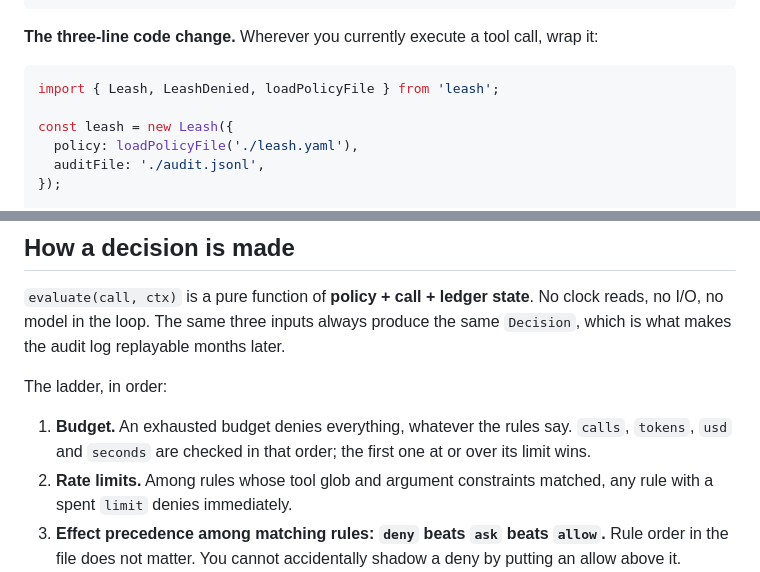
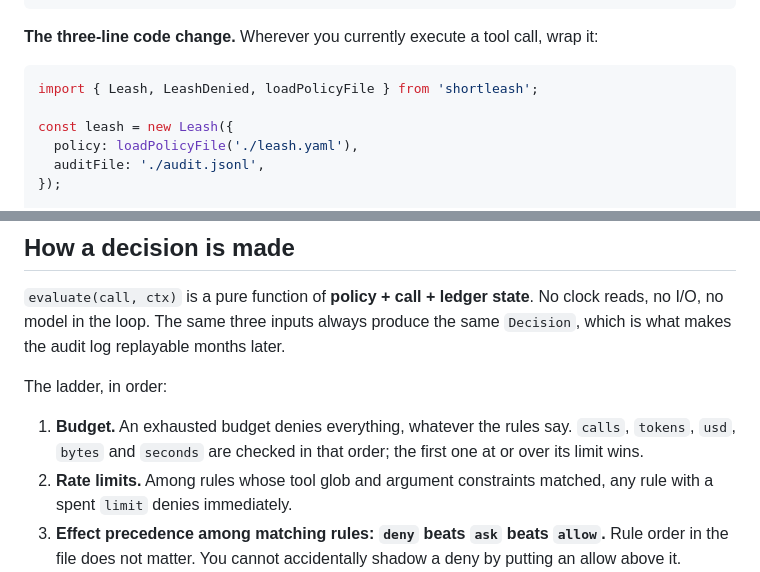
Before and after one commit to emektor/toolwrit, a Markdown page: README.md, 2 parts joined by grey strips. GitHub-like rendering.

````diff
--- a/README.md
+++ b/README.md
@@ -55,7 +57,7 @@ rules:
 **The three-line code change.** Wherever you currently execute a tool call, wrap it:
 
 ```ts
-import { Leash, LeashDenied, loadPolicyFile } from 'leash';
+import { Leash, LeashDenied, loadPolicyFile } from 'shortleash';
 
 const leash = new Leash({
   policy: loadPolicyFile('./leash.yaml'),
@@ -161,7 +167,7 @@ Assert what your policy must *refuse*, not only what it permits. Allowlists rot
 
 The ladder, in order:
 
-1. **Budget.** An exhausted budget denies everything, whatever the rules say. `calls`, `tokens`, `usd` and `seconds` are checked in that order; the first one at or over its limit wins.
+1. **Budget.** An exhausted budget denies everything, whatever the rules say. `calls`, `tokens`, `usd`, `bytes` and `seconds` are checked in that order; the first one at or over its limit wins.
 2. **Rate limits.** Among rules whose tool glob and argument constraints matched, any rule with a spent `limit` denies immediately.
 3. **Effect precedence among matching rules: `deny` beats `ask` beats `allow`.** Rule order in the file does not matter. You cannot accidentally shadow a deny by putting an allow above it.
 4. **No match at all** falls through to `policy.default`, which is **`deny`** unless you set it otherwise.
````
Also changed, not shown: other parts of README.md (+11 -5 lines).
